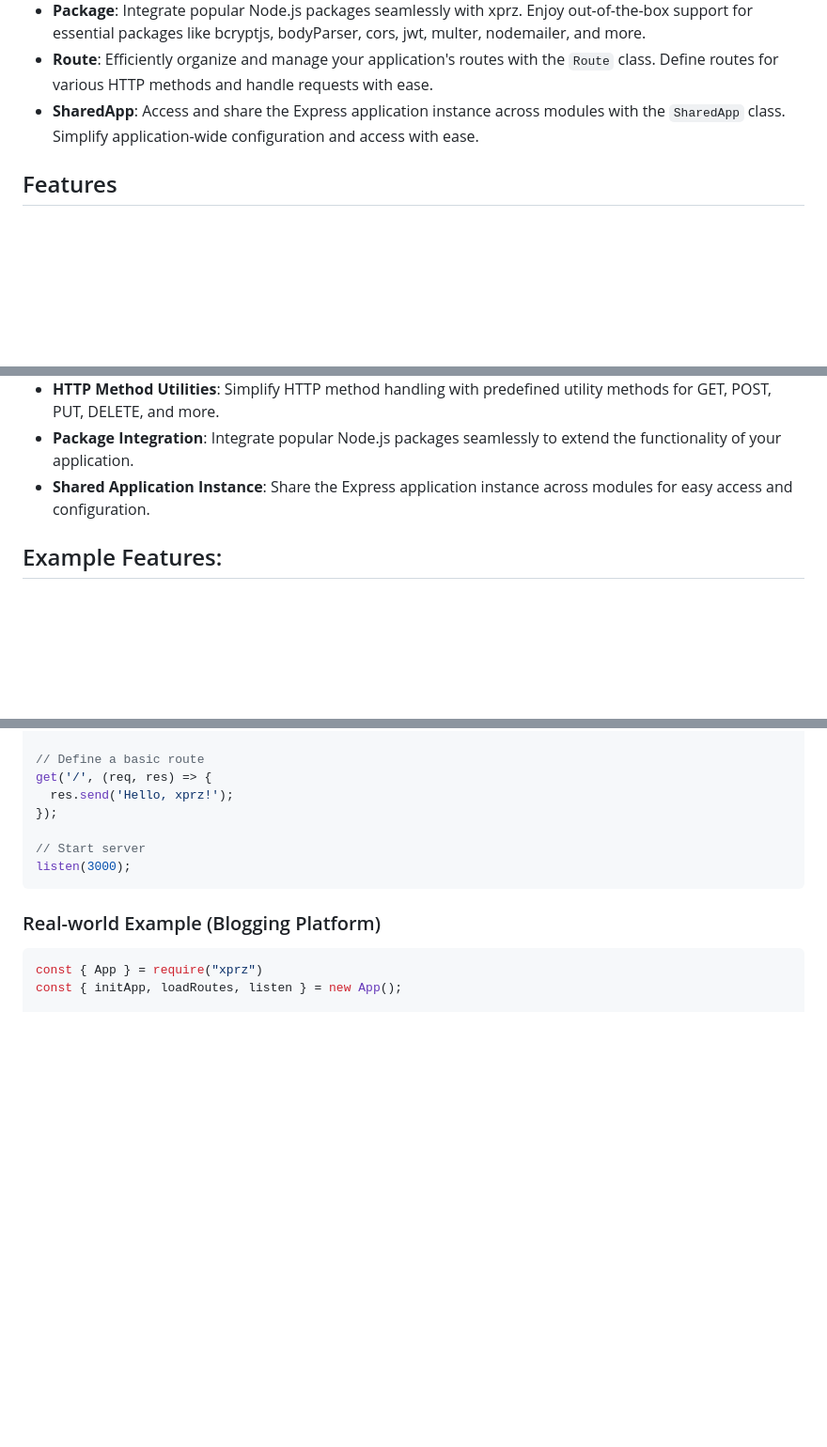
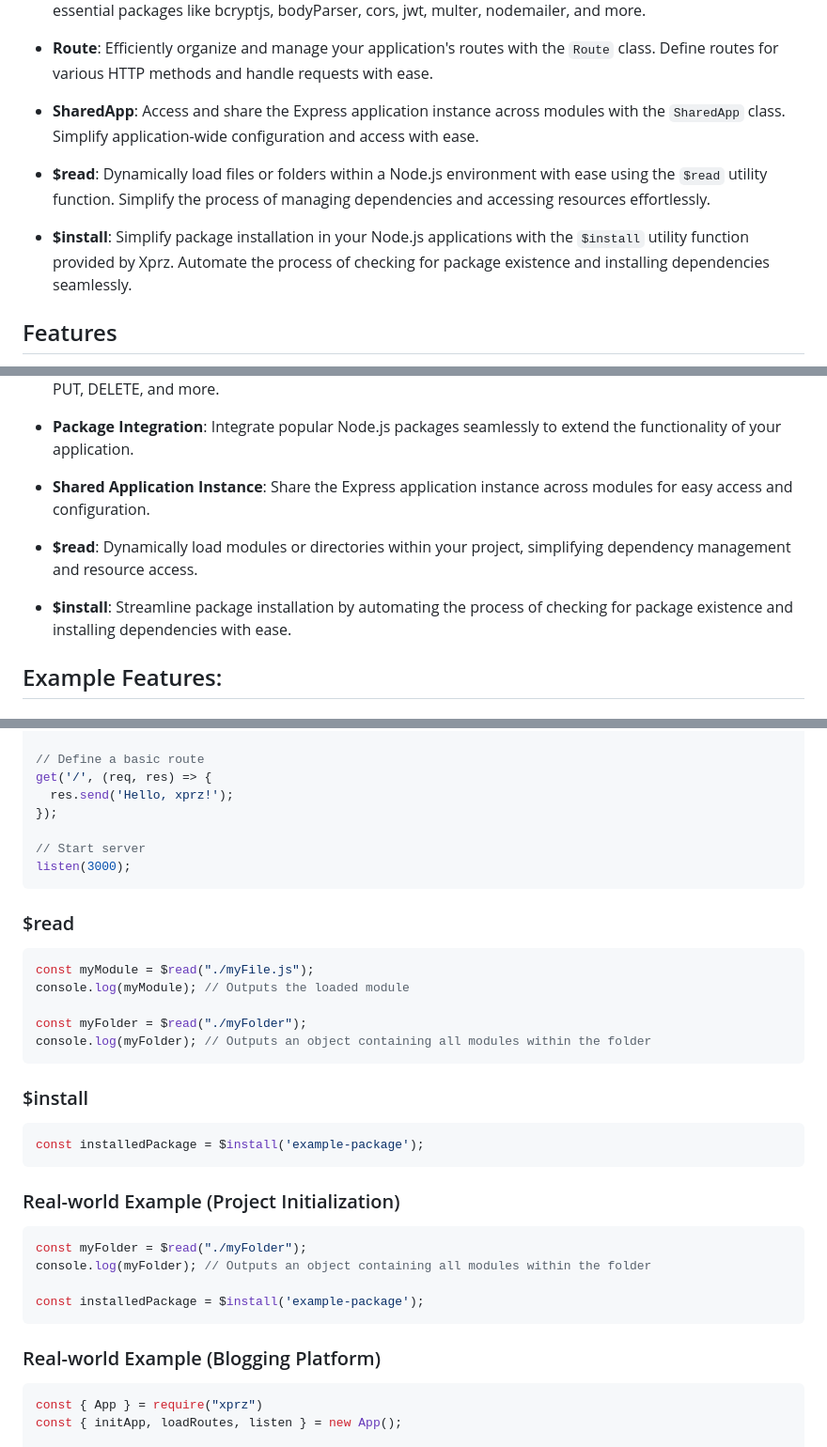
Before and after one commit to m-mdy-m/Xprz, a Markdown page: README.md, 3 parts joined by grey strips. Shown at 94% size. Drawn GitHub-style; blank space fills up the shorter version.

Commit message:
Add $read and $install utility functions

````diff
--- a/README.md
+++ b/README.md
@@ -15,6 +15,10 @@ Xprz provides a wide range of functionalities to simplify and enhance your Node.
 - **Route**: Efficiently organize and manage your application's routes with the `Route` class. Define routes for various HTTP methods and handle requests with ease.
 - **SharedApp**: Access and share the Express application instance across modules with the `SharedApp` class. Simplify application-wide configuration and access with ease.
 
+- **$read**: Dynamically load files or folders within a Node.js environment with ease using the `$read` utility function. Simplify the process of managing dependencies and accessing resources effortlessly.
+
+- **$install**: Simplify package installation in your Node.js applications with the `$install` utility function provided by Xprz. Automate the process of checking for package existence and installing dependencies seamlessly.
+
 ## Features
 
 - **Middleware Management**: Effortlessly enhance your application's functionality by attaching middleware functions with a simple API.
@@ -23,6 +27,10 @@ Xprz provides a wide range of functionalities to simplify and enhance your Node.
 - **HTTP Method Utilities**: Simplify HTTP method handling with predefined utility methods for GET, POST, PUT, DELETE, and more.
 - **Package Integration**: Integrate popular Node.js packages seamlessly to extend the functionality of your application.
 - **Shared Application Instance**: Share the Express application instance across modules for easy access and configuration.
+- **$read**: Dynamically load modules or directories within your project, simplifying dependency management and resource access.
+
+- **$install**: Streamline package installation by automating the process of checking for package existence and installing dependencies with ease.
+
 
 ## Example Features:
 
@@ -146,6 +154,29 @@ get('/', (req, res) => {
 listen(3000);
 ```
 
+### $read
+```javascript
+const myModule = $read("./myFile.js");
+console.log(myModule); // Outputs the loaded module
+
+const myFolder = $read("./myFolder");
+console.log(myFolder); // Outputs an object containing all modules within the folder
+```
+
+### $install
+```javascript
+const installedPackage = $install('example-package');
+```
+
+### Real-world Example (Project Initialization)
+
+```javascript
+const myFolder = $read("./myFolder");
+console.log(myFolder); // Outputs an object containing all modules within the folder
+
+const installedPackage = $install('example-package');
+```
+
 ### Real-world Example (Blogging Platform)
 
 ```javascript
````
